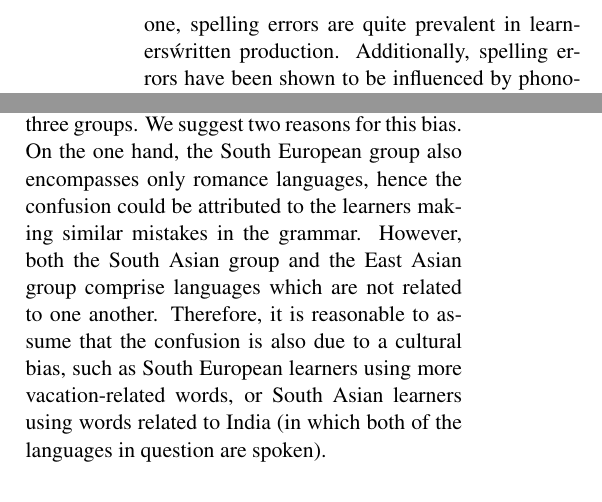
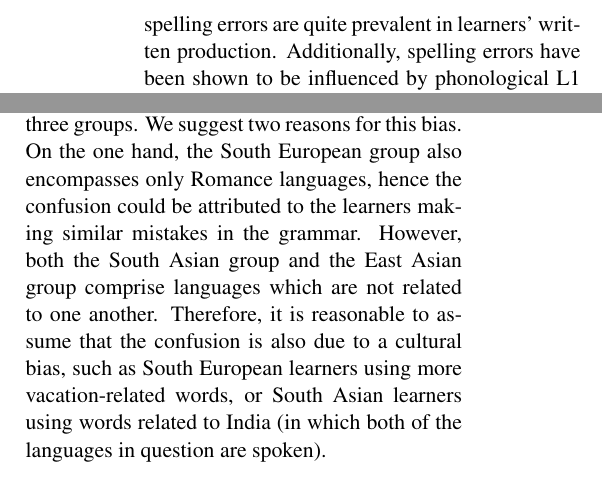
Before and after one commit to bjerva/nli-2017-neural, a LaTeX paper (paper/bea12nli.tex): two parts of the columns of pages 2 and 3 of 5, joined at a grey line, cut so that both start at the same text. Compiled offline with pdfLaTeX.

Commit message:
Typo and citation fix

```diff
--- a/paper/bea12nli.tex
+++ b/paper/bea12nli.tex
@@ -92,7 +92,7 @@ GloVe embeddings from 840 billion tokens of web data.\footnote{\url{https://nlp.
 
 \subsection{Spelling features}
 We investigate learner misspellings, which is mainly motivated by two assumptions.
-For one, spelling errors are quite prevalent in learners\' written production.
+For one, spelling errors are quite prevalent in learners' written production.
 Additionally, spelling errors have been shown to be influenced by phonological L1 transfer \citep{grigonyte2014pronunciation}.
 We use the Aspell spell checker to detect misspelled words.\footnote{\url{http://aspell.net}}
 
@@ -216,7 +216,7 @@ This can attributed to overfitting of the ensemble on the development data.
 
 The main confusions of our system were within three groups.
 We suggest two reasons for this bias.
-On the one hand, the South European group also encompasses only romance languages, hence the confusion could be attributed to the learners making similar mistakes in the grammar.
+On the one hand, the South European group also encompasses only Romance languages, hence the confusion could be attributed to the learners making similar mistakes in the grammar.
 However, both the South Asian group and the East Asian group comprise languages which are not related to one another.
 Therefore, it is reasonable to assume that the confusion is also due to a cultural bias, such as South European learners using more vacation-related words, or South Asian learners using words related to India (in which both of the languages in question are spoken).
 
```
Also changed, not shown: paper/bea12nli.bib (+1 -1 lines).
